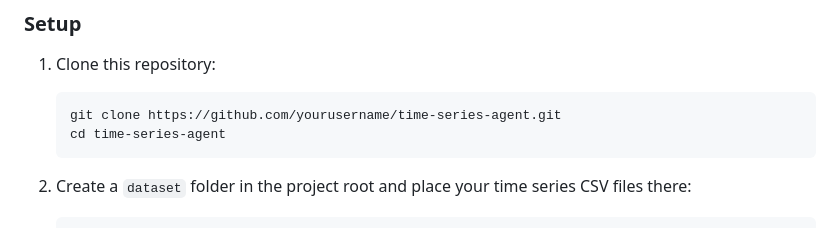
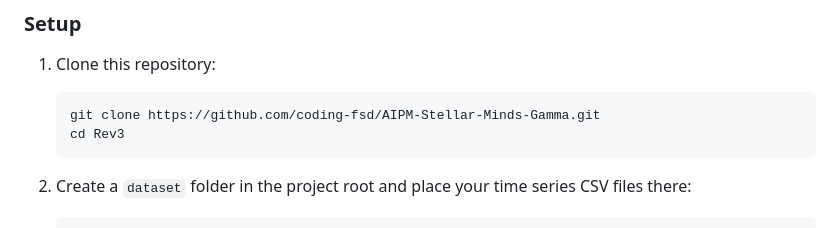
Before and after one commit to coding-fsd/AIPM-Stellar-Minds-Gamma, a Markdown page: Rev3/README.md, the part around the change. Drawn GitHub-style.

````diff
--- a/Rev3/README.md
+++ b/Rev3/README.md
@@ -23,8 +23,8 @@ A CLI-based multivariate time series similarity and annotation agent that uses t
 
 1. Clone this repository:
    ```
-   git clone https://github.com/yourusername/time-series-agent.git
-   cd time-series-agent
+   git clone https://github.com/coding-fsd/AIPM-Stellar-Minds-Gamma.git
+   cd Rev3
    ```
 
 2. Create a `dataset` folder in the project root and place your time series CSV files there:
````
